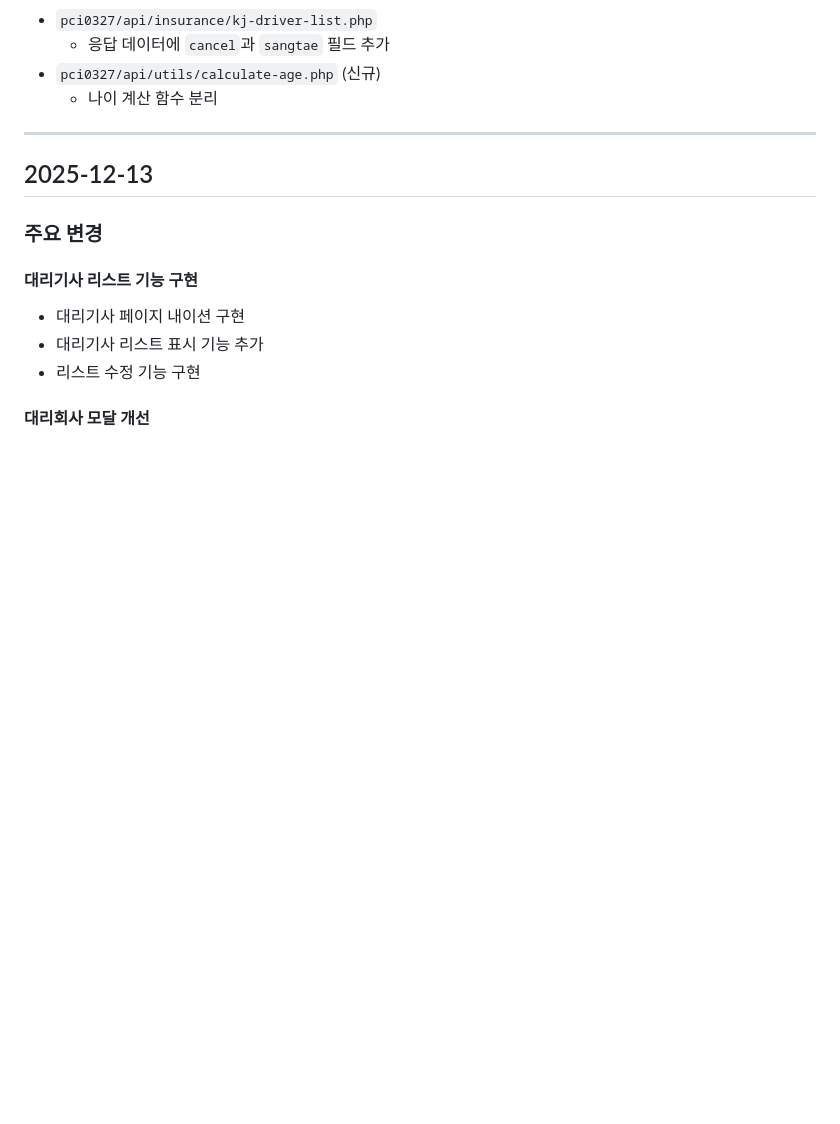
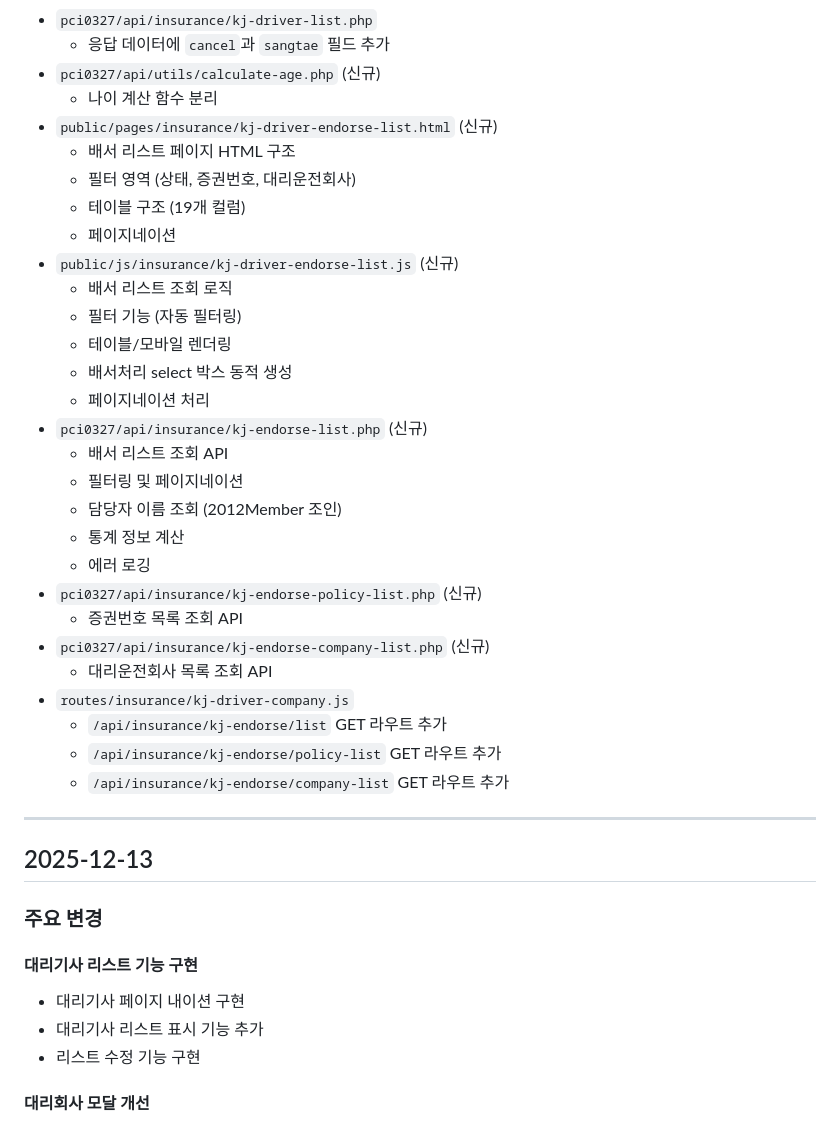
Before and after one commit to 01087204162ian/disk-cms, a Markdown page: docs/worklog-20251214.md, the part around one of its changes. Rendered like a GitHub page; blank space fills up the shorter version.

```diff
--- a/docs/worklog-20251214.md
+++ b/docs/worklog-20251214.md
@@ -165,6 +214,31 @@
   - 응답 데이터에 `cancel`과 `sangtae` 필드 추가
 - `pci0327/api/utils/calculate-age.php` (신규)
   - 나이 계산 함수 분리
+- `public/pages/insurance/kj-driver-endorse-list.html` (신규)
+  - 배서 리스트 페이지 HTML 구조
+  - 필터 영역 (상태, 증권번호, 대리운전회사)
+  - 테이블 구조 (19개 컬럼)
+  - 페이지네이션
+- `public/js/insurance/kj-driver-endorse-list.js` (신규)
+  - 배서 리스트 조회 로직
+  - 필터 기능 (자동 필터링)
+  - 테이블/모바일 렌더링
+  - 배서처리 select 박스 동적 생성
+  - 페이지네이션 처리
+- `pci0327/api/insurance/kj-endorse-list.php` (신규)
+  - 배서 리스트 조회 API
+  - 필터링 및 페이지네이션
+  - 담당자 이름 조회 (2012Member 조인)
+  - 통계 정보 계산
+  - 에러 로깅
+- `pci0327/api/insurance/kj-endorse-policy-list.php` (신규)
+  - 증권번호 목록 조회 API
+- `pci0327/api/insurance/kj-endorse-company-list.php` (신규)
+  - 대리운전회사 목록 조회 API
+- `routes/insurance/kj-driver-company.js`
+  - `/api/insurance/kj-endorse/list` GET 라우트 추가
+  - `/api/insurance/kj-endorse/policy-list` GET 라우트 추가
+  - `/api/insurance/kj-endorse/company-list` GET 라우트 추가
 
 ---
 
```
Also changed, not shown: other parts of docs/worklog-20251214.md (+49 -0 lines).
